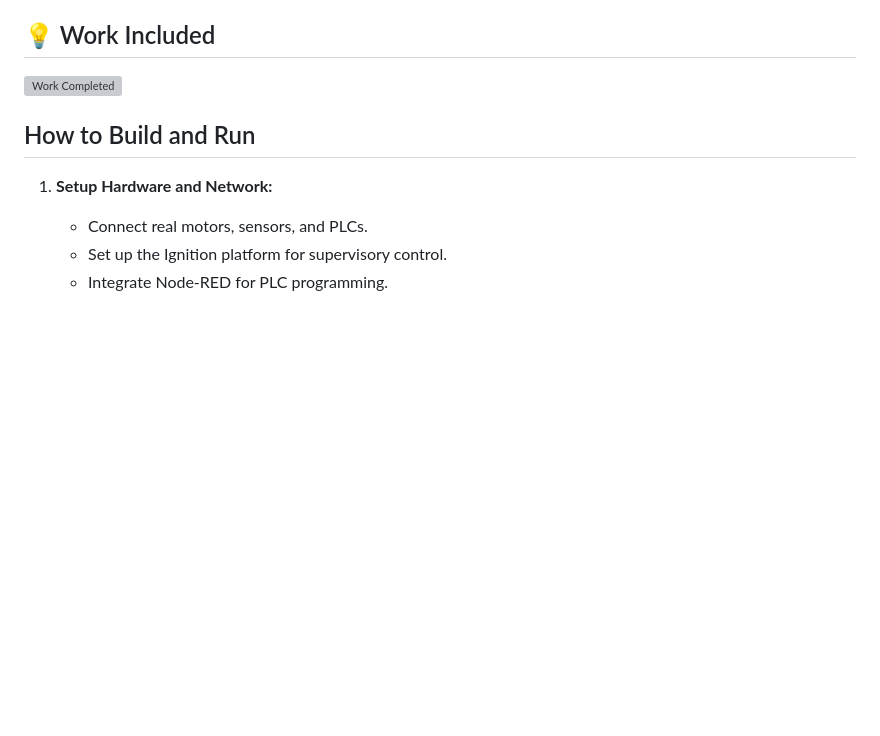
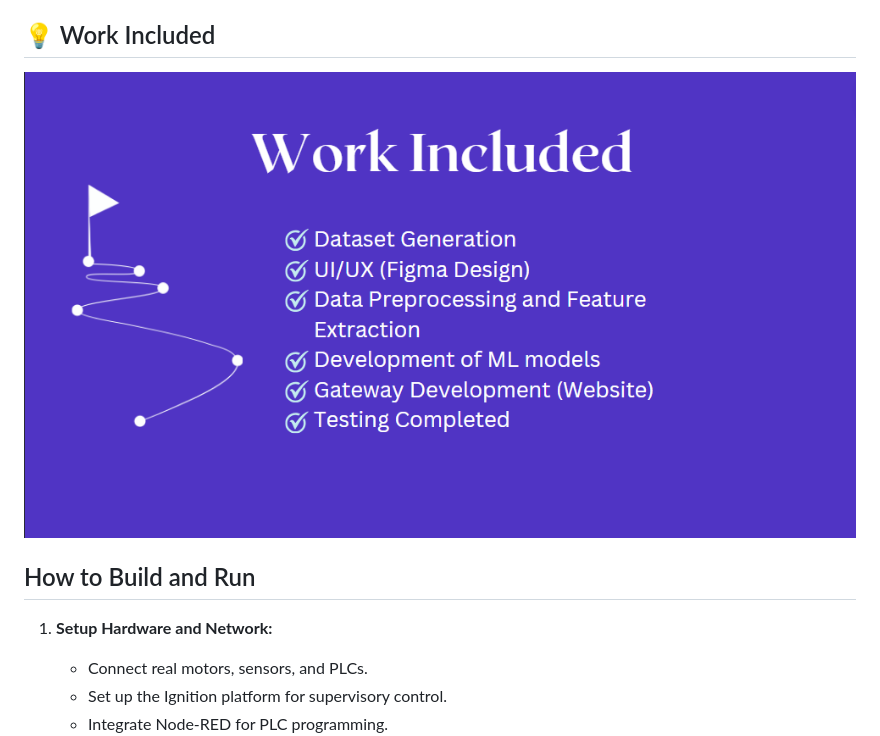
Before and after one commit to Maaz868/SurvAillant, a Markdown page: README.md, the part around the change. Rendered like a GitHub page; blank space fills up the shorter version; grey boxes are pictures that could not be loaded.

```diff
--- a/README.md
+++ b/README.md
@@ -23,7 +23,7 @@ This project enhances the security of SCADA devices by developing a comprehensiv
 
 ## 💡 Work Included
 
-![Work Completed](fyp2.png)
+![Work Completed](fyp2.PNG)
 
 ## How to Build and Run
 
```
